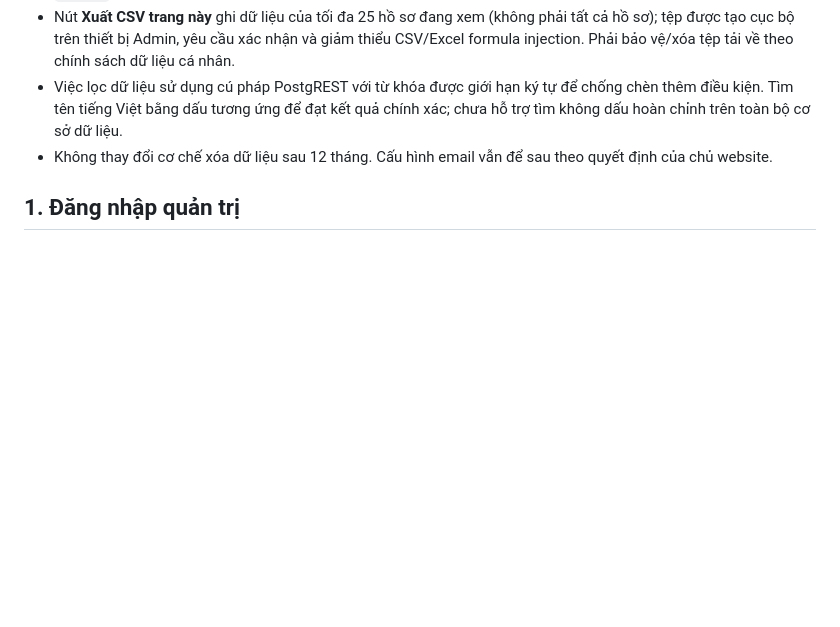
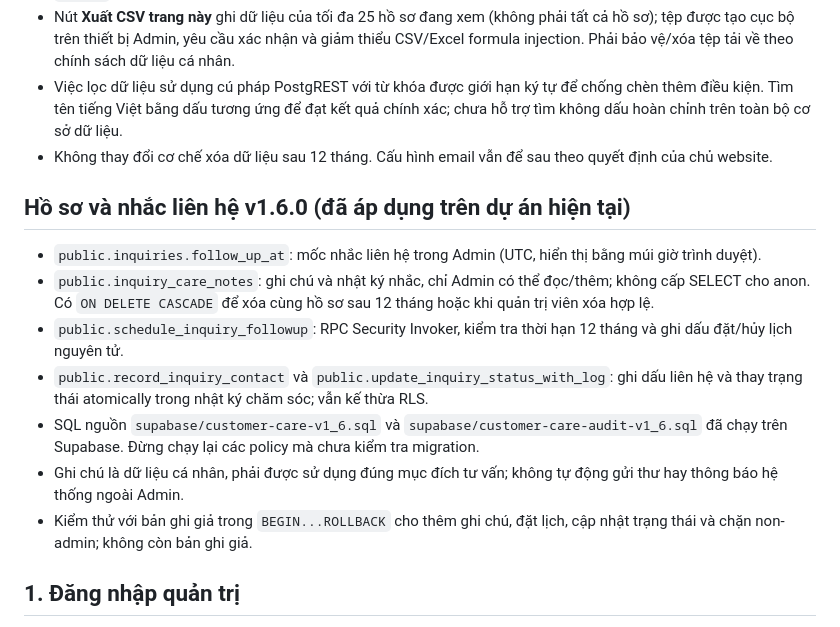
Before and after one commit to infiniti-money/Web-Design, a Markdown page: SUPABASE_SETUP.md, the part around the change. GitHub-like rendering; blank space fills up the shorter version.

Commit message:
docs: customer profiles, private care history, in-app reminders and spinner

```diff
--- a/SUPABASE_SETUP.md
+++ b/SUPABASE_SETUP.md
@@ -18,6 +18,16 @@
 - Nút **Xuất CSV trang này** ghi dữ liệu của tối đa 25 hồ sơ đang xem (không phải tất cả hồ sơ); tệp được tạo cục bộ trên thiết bị Admin, yêu cầu xác nhận và giảm thiểu CSV/Excel formula injection. Phải bảo vệ/xóa tệp tải về theo chính sách dữ liệu cá nhân.
 - Việc lọc dữ liệu sử dụng cú pháp PostgREST với từ khóa được giới hạn ký tự để chống chèn thêm điều kiện. Tìm tên tiếng Việt bằng dấu tương ứng để đạt kết quả chính xác; chưa hỗ trợ tìm không dấu hoàn chỉnh trên toàn bộ cơ sở dữ liệu.
 - Không thay đổi cơ chế xóa dữ liệu sau 12 tháng. Cấu hình email vẫn để sau theo quyết định của chủ website.
+
+## Hồ sơ và nhắc liên hệ v1.6.0 (đã áp dụng trên dự án hiện tại)
+
+- `public.inquiries.follow_up_at`: mốc nhắc liên hệ trong Admin (UTC, hiển thị bằng múi giờ trình duyệt).
+- `public.inquiry_care_notes`: ghi chú và nhật ký nhắc, chỉ Admin có thể đọc/thêm; không cấp SELECT cho anon. Có `ON DELETE CASCADE` để xóa cùng hồ sơ sau 12 tháng hoặc khi quản trị viên xóa hợp lệ.
+- `public.schedule_inquiry_followup`: RPC Security Invoker, kiểm tra thời hạn 12 tháng và ghi dấu đặt/hủy lịch nguyên tử.
+- `public.record_inquiry_contact` và `public.update_inquiry_status_with_log`: ghi dấu liên hệ và thay trạng thái atomically trong nhật ký chăm sóc; vẫn kế thừa RLS.
+- SQL nguồn `supabase/customer-care-v1_6.sql` và `supabase/customer-care-audit-v1_6.sql` đã chạy trên Supabase. Đừng chạy lại các policy mà chưa kiểm tra migration.
+- Ghi chú là dữ liệu cá nhân, phải được sử dụng đúng mục đích tư vấn; không tự động gửi thư hay thông báo hệ thống ngoài Admin.
+- Kiểm thử với bản ghi giả trong `BEGIN...ROLLBACK` cho thêm ghi chú, đặt lịch, cập nhật trạng thái và chặn non-admin; không còn bản ghi giả.
 
 ## 1. Đăng nhập quản trị
 
```
